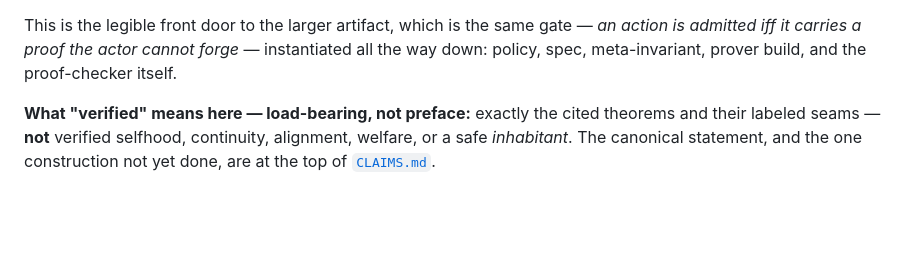
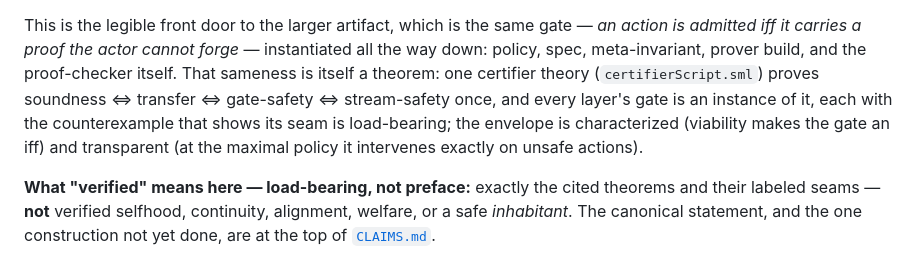
Before and after one commit to emberian/svenvs, a Markdown page: README.md, the part around the change. Rendered like a GitHub page; blank space fills up the shorter version.

Commit message:
docs: front door and layer table name the certifier theory, viability and transparency
Co-Authored-By: Claude Fable 5.1 <noreply@anthropic.com>

```diff
--- a/README.md
+++ b/README.md
@@ -35,7 +35,12 @@ that this is a *reduction* to a faithful `home`, and the runnable plant is a
 This is the legible front door to the larger artifact, which is the same gate
 — *an action is admitted iff it carries a proof the actor cannot forge* —
 instantiated all the way down: policy, spec, meta-invariant, prover build,
-and the proof-checker itself.
+and the proof-checker itself. That sameness is itself a theorem: one
+certifier theory (`certifierScript.sml`) proves soundness ⇔ transfer ⇔
+gate-safety ⇔ stream-safety once, and every layer's gate is an instance of
+it, each with the counterexample that shows its seam is load-bearing; the
+envelope is characterized (viability makes the gate an iff) and transparent
+(at the maximal policy it intervenes exactly on unsafe actions).
 
 **What "verified" means here — load-bearing, not preface:** exactly the
 cited theorems and their labeled seams — **not** verified selfhood,
```
Also changed, not shown: ARCHITECTURE.md (+2 -0 lines).
